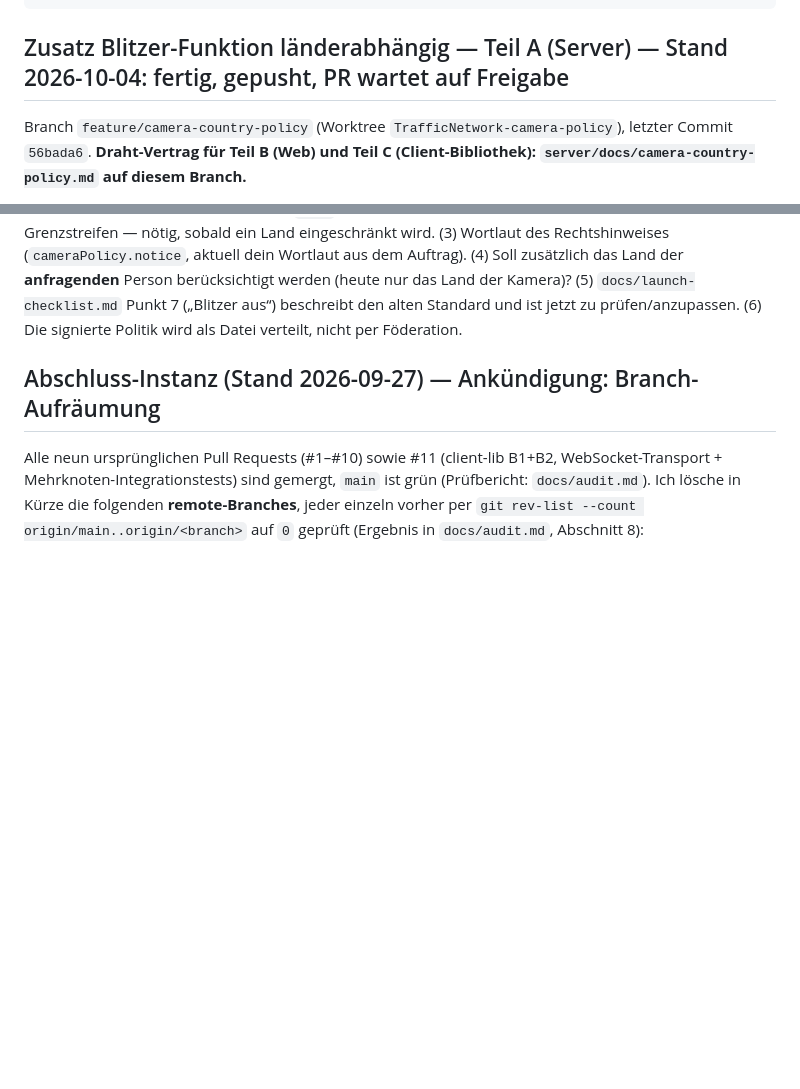
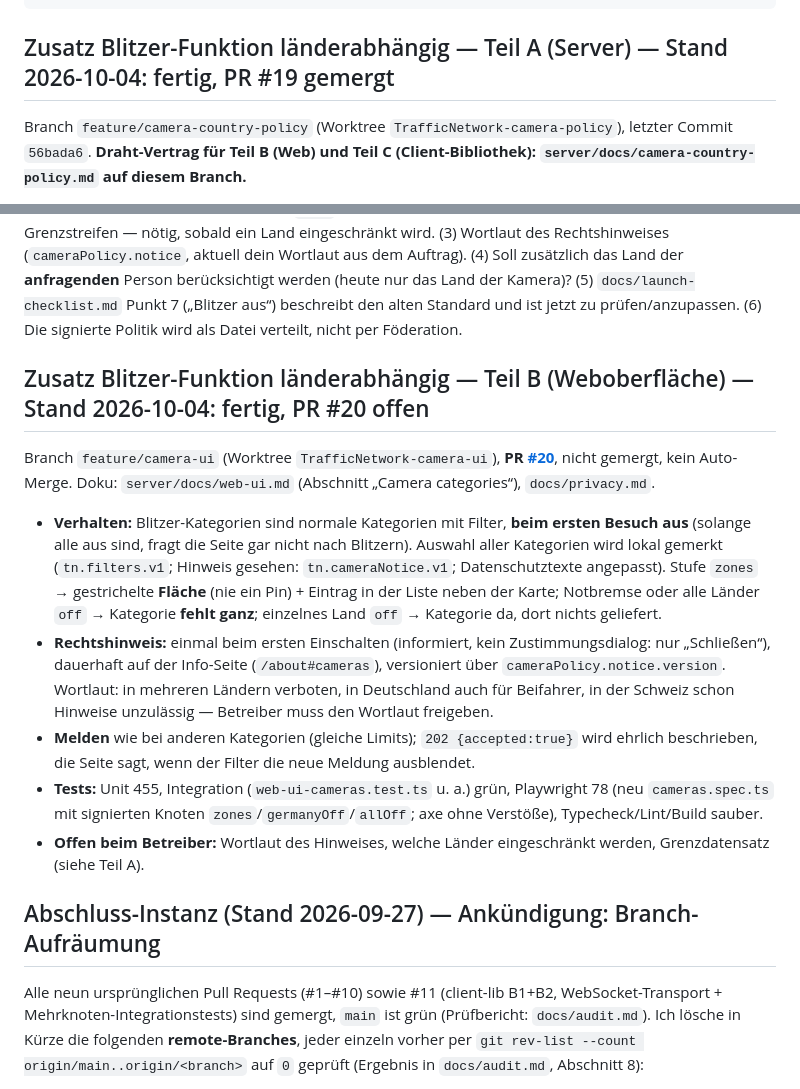
Before and after one commit to Romsmo/Trafficnetwork, a Markdown page: docs/status.md, 2 parts joined by grey strips. Drawn GitHub-style; blank space fills up the shorter version.

Commit message:
docs: status/todo — Blitzer Teil B (Web) fertig, PR #20
Co-Authored-By: Claude Sonnet 5.5 <noreply@anthropic.com>

````diff
--- a/docs/status.md
+++ b/docs/status.md
@@ -400,7 +400,7 @@ RISIKEN:        keine Code-Kollision erwartet (main ist vollständig gemerged, d
 BESTÄTIGUNG:    Eingeschränkt: Doku entspricht dem Code, keine Geheimnisse im Diff; CI-Grün auf PR #13 selbst noch nicht durch mich bestätigt (siehe OFFEN)
 ```
 
-## Zusatz Blitzer-Funktion länderabhängig — Teil A (Server) — Stand 2026-10-04: fertig, gepusht, PR wartet auf Freigabe
+## Zusatz Blitzer-Funktion länderabhängig — Teil A (Server) — Stand 2026-10-04: fertig, PR #19 gemergt
 
 Branch `feature/camera-country-policy` (Worktree `TrafficNetwork-camera-policy`), letzter Commit `56bada6`. **Draht-Vertrag für Teil B (Web) und Teil C (Client-Bibliothek): `server/docs/camera-country-policy.md` auf diesem Branch.**
 
@@ -423,6 +423,17 @@ Kurzfassung des Vertrags:
 
 **Offene Fragen an den Betreiber (Entscheidungen, nicht Technik):** (1) Welche Länder werden eingeschränkt (`zones`/`off`) — Rechtsprüfung, auch zur Rolle als Betreiber; Schweiz und Frankreich zuerst; es ist nichts voreingestellt außer „alles `full`“. (2) Grenzdatensatz (Natural Earth 1:10m, öffentlich) und Grenzstreifen — nötig, sobald ein Land eingeschränkt wird. (3) Wortlaut des Rechtshinweises (`cameraPolicy.notice`, aktuell dein Wortlaut aus dem Auftrag). (4) Soll zusätzlich das Land der **anfragenden** Person berücksichtigt werden (heute nur das Land der Kamera)? (5) `docs/launch-checklist.md` Punkt 7 („Blitzer aus“) beschreibt den alten Standard und ist jetzt zu prüfen/anzupassen. (6) Die signierte Politik wird als Datei verteilt, nicht per Föderation.
 
+
+## Zusatz Blitzer-Funktion länderabhängig — Teil B (Weboberfläche) — Stand 2026-10-04: fertig, PR #20 offen
+
+Branch `feature/camera-ui` (Worktree `TrafficNetwork-camera-ui`), **PR [#20](https://github.com/Romsmo/Trafficnetwork/pull/20)**, nicht gemergt, kein Auto-Merge. Doku: `server/docs/web-ui.md` (Abschnitt „Camera categories“), `docs/privacy.md`.
+
+- **Verhalten:** Blitzer-Kategorien sind normale Kategorien mit Filter, **beim ersten Besuch aus** (solange alle aus sind, fragt die Seite gar nicht nach Blitzern). Auswahl aller Kategorien wird lokal gemerkt (`tn.filters.v1`; Hinweis gesehen: `tn.cameraNotice.v1`; Datenschutztexte angepasst). Stufe `zones` → gestrichelte **Fläche** (nie ein Pin) + Eintrag in der Liste neben der Karte; Notbremse oder alle Länder `off` → Kategorie **fehlt ganz**; einzelnes Land `off` → Kategorie da, dort nichts geliefert.
+- **Rechtshinweis:** einmal beim ersten Einschalten (informiert, kein Zustimmungsdialog: nur „Schließen“), dauerhaft auf der Info-Seite (`/about#cameras`), versioniert über `cameraPolicy.notice.version`. Wortlaut: in mehreren Ländern verboten, in Deutschland auch für Beifahrer, in der Schweiz schon Hinweise unzulässig — Betreiber muss den Wortlaut freigeben.
+- **Melden** wie bei anderen Kategorien (gleiche Limits); `202 {accepted:true}` wird ehrlich beschrieben, die Seite sagt, wenn der Filter die neue Meldung ausblendet.
+- **Tests:** Unit 455, Integration (`web-ui-cameras.test.ts` u. a.) grün, Playwright 78 (neu `cameras.spec.ts` mit signierten Knoten `zones`/`germanyOff`/`allOff`; axe ohne Verstöße), Typecheck/Lint/Build sauber.
+- **Offen beim Betreiber:** Wortlaut des Hinweises, welche Länder eingeschränkt werden, Grenzdatensatz (siehe Teil A).
+
 ## Abschluss-Instanz (Stand 2026-09-27) — Ankündigung: Branch-Aufräumung
 
 Alle neun ursprünglichen Pull Requests (#1–#10) sowie #11 (client-lib B1+B2, WebSocket-Transport + Mehrknoten-Integrationstests) sind gemergt, `main` ist grün (Prüfbericht: `docs/audit.md`). Ich lösche in Kürze die folgenden **remote-Branches**, jeder einzeln vorher per `git rev-list --count origin/main..origin/<branch>` auf `0` geprüft (Ergebnis in `docs/audit.md`, Abschnitt 8):
````
Also changed, not shown: other parts of docs/status.md (+1 -1 lines), docs/todo.md (+1 -1 lines).
